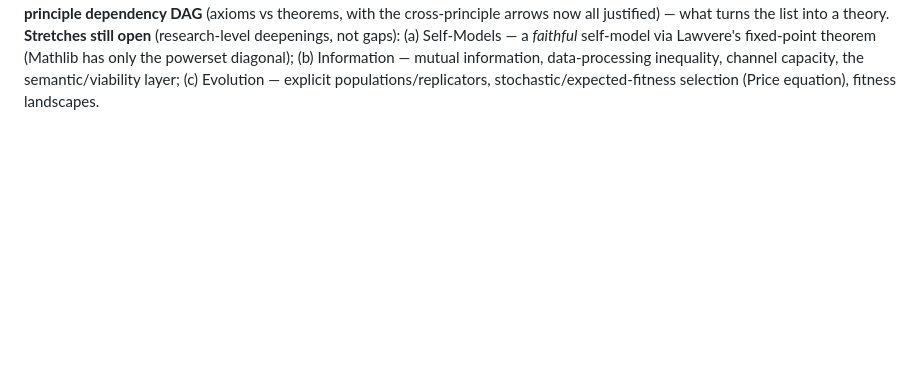
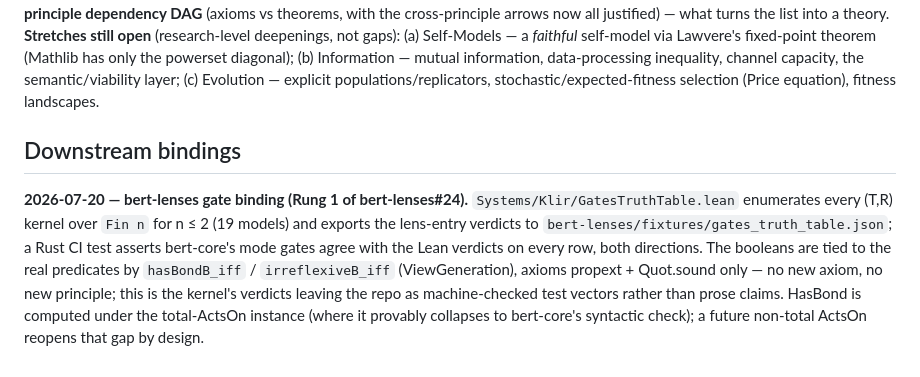
Before and after one commit to halcyonic-systems/systems-science-foundations, a Markdown page: docs/reference/principles-formalization-companion.md, the part around the change. Rendered like a GitHub page; blank space fills up the shorter version.

Commit message:
docs(reference): record the bert-lenses gate binding in the companion (downstream bindings)
🤖 Generated with [Claude Code](https://claude.com/claude-code)

Co-Authored-By: Claude <noreply@anthropic.com>

```diff
--- a/docs/reference/principles-formalization-companion.md
+++ b/docs/reference/principles-formalization-companion.md
@@ -320,3 +320,7 @@ Nine of twelve principles resolved (~6,910 lines, zero `sorry`):
 | 12 | Improvability | 3 | **Axiom** (independent of #6), agential | Improvement = external agent rewrites dynamics so a goal (external set-point) becomes a rest state, stable at all horizons (`persists`). Goal not a function of the system (`goal_is_external`). #12 ⟹ #11 (agent carries an Understanding); #8 governance is the realized engine (`Homeostat.toImprovement`). #12 ⇏ #6: prime-cyclic system has a model but no understanding → no directed agent (`cyclic3_no_directed_improvement`) — evolvable, not engineerable. #11 (GET/observe) + #12 (PUT/intervene) = the agential layer. |
 
 **Status — ALL 12 PRINCIPLES FORMALIZED (6/09).** The program is complete: every Mobus principle has a machine-checked core, zero `sorry`. Verdicts — **Axioms (independent):** #1, #2, #3, #4, #8, #6, #11, #12. **Theorems (derived):** #5 (from #1+#2+#3), #7 (layered, Shannon as special case), #9 (simulation lifts), #10 (diagonal of #9). The headline structural results: the **K ≅ 2 walking arrow** under everything; #5 reduces 12→≤11; the **agential layer** (#11 observe / #12 intervene) splits the 12 into 10 ontological + 2 agential; and the **blind/directed axis** (#6 evolution vs #12 engineering) over structural change. **Next — the deliverable: draw the 12-principle dependency DAG** (axioms vs theorems, with the cross-principle arrows now all justified) — what turns the list into a theory. **Stretches still open** (research-level deepenings, not gaps): (a) Self-Models — a *faithful* self-model via Lawvere's fixed-point theorem (Mathlib has only the powerset diagonal); (b) Information — mutual information, data-processing inequality, channel capacity, the semantic/viability layer; (c) Evolution — explicit populations/replicators, stochastic/expected-fitness selection (Price equation), fitness landscapes.
+
+## Downstream bindings
+
+**2026-07-20 — bert-lenses gate binding (Rung 1 of bert-lenses#24).** `Systems/Klir/GatesTruthTable.lean` enumerates every (T,R) kernel over `Fin n` for n ≤ 2 (19 models) and exports the lens-entry verdicts to `bert-lenses/fixtures/gates_truth_table.json`; a Rust CI test asserts bert-core's mode gates agree with the Lean verdicts on every row, both directions. The booleans are tied to the real predicates by `hasBondB_iff` / `irreflexiveB_iff` (ViewGeneration), axioms propext + Quot.sound only — no new axiom, no new principle; this is the kernel's verdicts leaving the repo as machine-checked test vectors rather than prose claims. HasBond is computed under the total-ActsOn instance (where it provably collapses to bert-core's syntactic check); a future non-total ActsOn reopens that gap by design.
```
